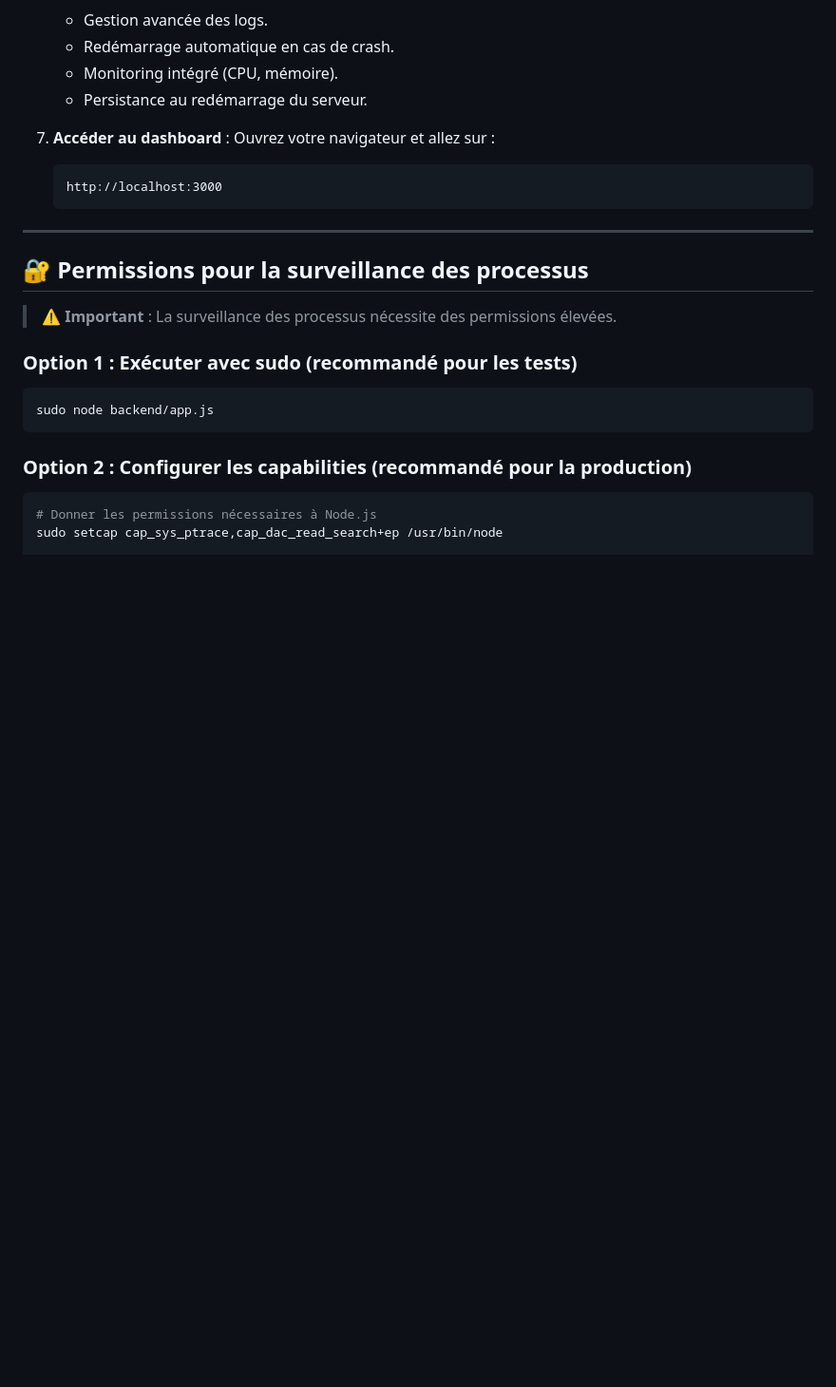
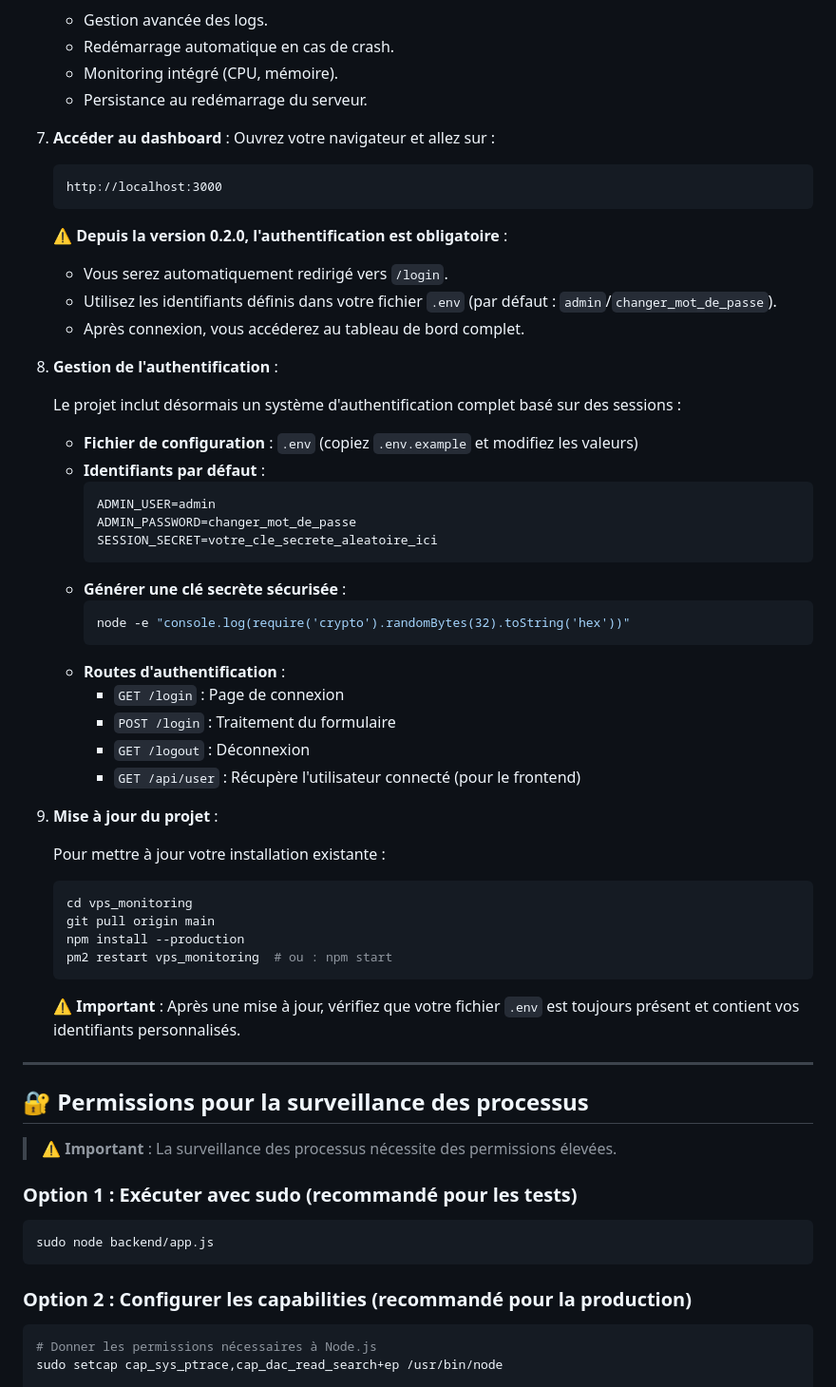
Before and after one commit to SHARKYBLUSTER/vps_monitoring, a Markdown page: README.md, the part around one of its changes. Shown at 95% size. Drawn GitHub-style; blank space fills up the shorter version.

Commit message:
docs: mise à jour de la documentation (README + ROADMAP)

````diff
--- a/README.md
+++ b/README.md
@@ -150,6 +150,44 @@
    http://localhost:3000
    ```
 
+   **⚠️ Depuis la version 0.2.0, l'authentification est obligatoire** :
+   - Vous serez automatiquement redirigé vers `/login`.
+   - Utilisez les identifiants définis dans votre fichier `.env` (par défaut : `admin`/`changer_mot_de_passe`).
+   - Après connexion, vous accéderez au tableau de bord complet.
+
+8. **Gestion de l'authentification** :
+
+   Le projet inclut désormais un système d'authentification complet basé sur des sessions :
+
+   - **Fichier de configuration** : `.env` (copiez `.env.example` et modifiez les valeurs)
+   - **Identifiants par défaut** :
+     ```ini
+     ADMIN_USER=admin
+     ADMIN_PASSWORD=changer_mot_de_passe
+     SESSION_SECRET=votre_cle_secrete_aleatoire_ici
+     ```
+   - **Générer une clé secrète sécurisée** :
+     ```bash
+     node -e "console.log(require('crypto').randomBytes(32).toString('hex'))"
+     ```
+   - **Routes d'authentification** :
+     - `GET /login` : Page de connexion
+     - `POST /login` : Traitement du formulaire
+     - `GET /logout` : Déconnexion
+     - `GET /api/user` : Récupère l'utilisateur connecté (pour le frontend)
+
+9. **Mise à jour du projet** :
+
+   Pour mettre à jour votre installation existante :
+   ```bash
+   cd vps_monitoring
+   git pull origin main
+   npm install --production
+   pm2 restart vps_monitoring  # ou : npm start
+   ```
+
+   **⚠️ Important** : Après une mise à jour, vérifiez que votre fichier `.env` est toujours présent et contient vos identifiants personnalisés.
+
 ---
 
 ## 🔐 Permissions pour la surveillance des processus
````
Also changed, not shown: other parts of README.md (+10 -0 lines), ROADMAP.md (+4 -4 lines).
